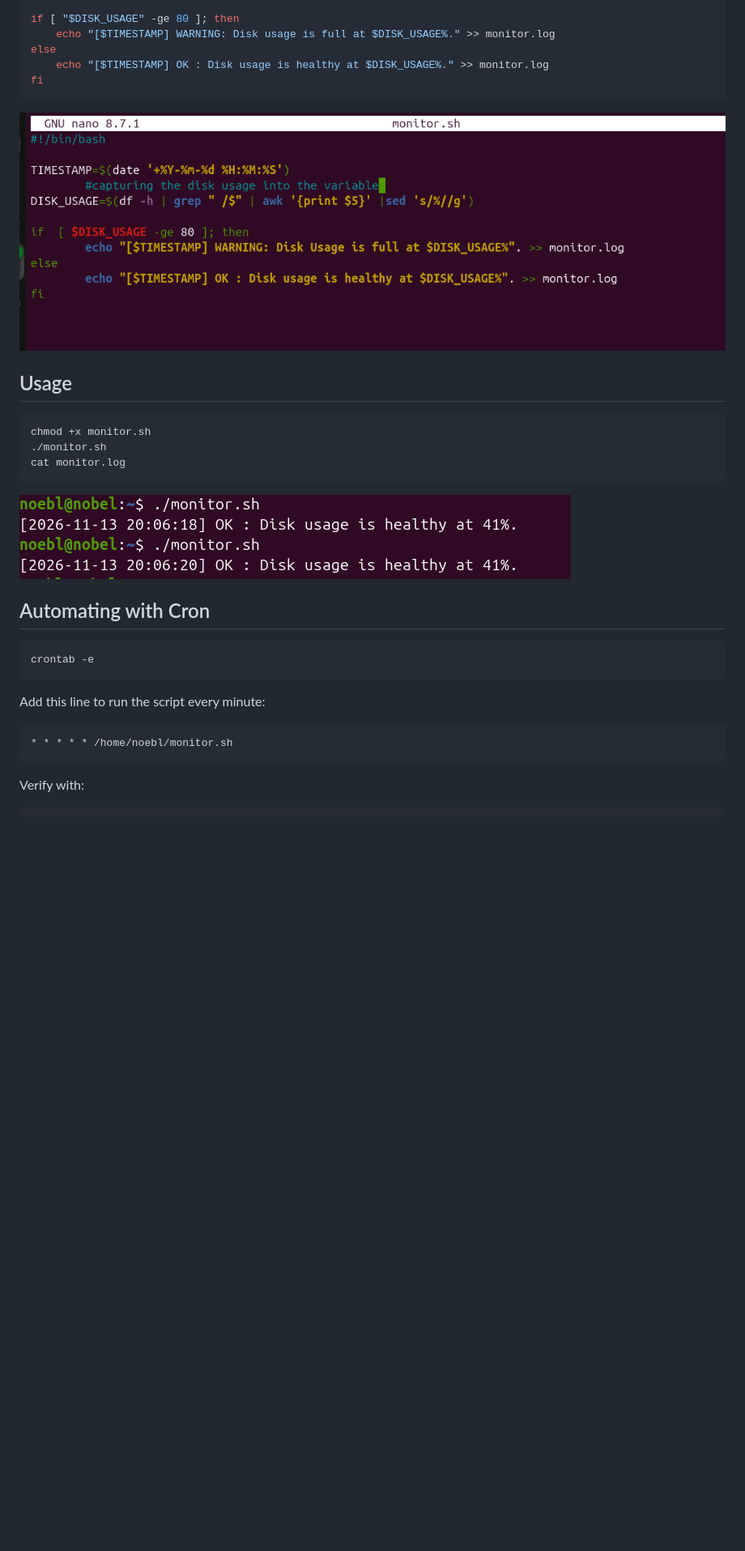
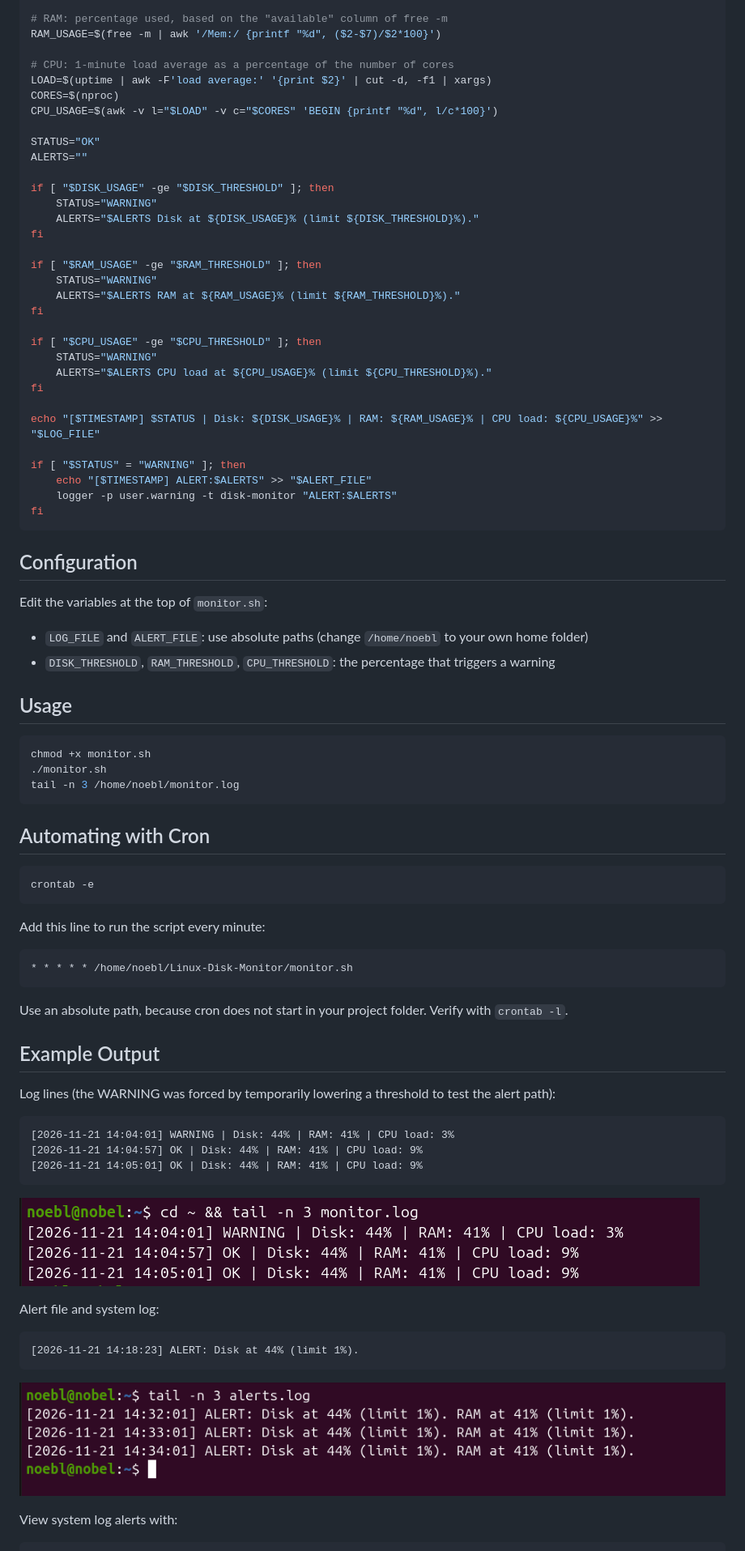
Before and after one commit to 9OBEL/Linux-Disk-Monitor, a Markdown page: README.md, the part around one of its changes. Shown at 81% size. Drawn GitHub-style; pictures changed too: images/10-warning-test.png (added), images/11-alerts-test.png (added); blank space fills up the shorter version.

Commit message:
Add CPU ,RAM , alert features; add test screenshots

````diff
--- a/README.md
+++ b/README.md
@@ -43,30 +61,76 @@ TIMESTAMP=$(date '+%Y-%m-%d %H:%M:%S')
 DISK_USAGE=$(df -h | grep " /$" | awk '{print $5}' | sed 's/%//g')
 
-if [ "$DISK_USAGE" -ge 80 ]; then
-    echo "[$TIMESTAMP] WARNING: Disk usage is full at $DISK_USAGE%." >> monitor.log
-else
-    echo "[$TIMESTAMP] OK : Disk usage is healthy at $DISK_USAGE%." >> monitor.log
+# RAM: percentage used, based on the "available" column of free -m
+RAM_USAGE=$(free -m | awk '/Mem:/ {printf "%d", ($2-$7)/$2*100}')
+
+# CPU: 1-minute load average as a percentage of the number of cores
+LOAD=$(uptime | awk -F'load average:' '{print $2}' | cut -d, -f1 | xargs)
+CORES=$(nproc)
+CPU_USAGE=$(awk -v l="$LOAD" -v c="$CORES" 'BEGIN {printf "%d", l/c*100}')
+
+STATUS="OK"
+ALERTS=""
+
+if [ "$DISK_USAGE" -ge "$DISK_THRESHOLD" ]; then
+    STATUS="WARNING"
+    ALERTS="$ALERTS Disk at ${DISK_USAGE}% (limit ${DISK_THRESHOLD}%)."
+fi
+
+if [ "$RAM_USAGE" -ge "$RAM_THRESHOLD" ]; then
+    STATUS="WARNING"
+    ALERTS="$ALERTS RAM at ${RAM_USAGE}% (limit ${RAM_THRESHOLD}%)."
+fi
+
+if [ "$CPU_USAGE" -ge "$CPU_THRESHOLD" ]; then
+    STATUS="WARNING"
+    ALERTS="$ALERTS CPU load at ${CPU_USAGE}% (limit ${CPU_THRESHOLD}%)."
+fi
+
+echo "[$TIMESTAMP] $STATUS | Disk: ${DISK_USAGE}% | RAM: ${RAM_USAGE}% | CPU load: ${CPU_USAGE}%" >> "$LOG_FILE"
+
+if [ "$STATUS" = "WARNING" ]; then
+    echo "[$TIMESTAMP] ALERT:$ALERTS" >> "$ALERT_FILE"
+    logger -p user.warning -t disk-monitor "ALERT:$ALERTS"
 fi
 ```
-![script](images/01-script.png)
+
+## Configuration
+Edit the variables at the top of `monitor.sh`:
+- `LOG_FILE` and `ALERT_FILE`: use absolute paths (change `/home/noebl` to your own home folder)
+- `DISK_THRESHOLD`, `RAM_THRESHOLD`, `CPU_THRESHOLD`: the percentage that triggers a warning
 
 ## Usage
-
 ```bash
 chmod +x monitor.sh
 ./monitor.sh
-cat monitor.log
+tail -n 3 /home/noebl/monitor.log
 ```
-![manual run](images/05-manual-run.png)
 
 ## Automating with Cron
-
 ```bash
 crontab -e
 ```
 Add this line to run the script every minute:
 ```
-* * * * * /home/noebl/monitor.sh
+* * * * * /home/noebl/Linux-Disk-Monitor/monitor.sh
 ```
-Verify with:
+Use an absolute path, because cron does not start in your project folder. Verify with `crontab -l`.
+
+## Example Output
+
+Log lines (the WARNING was forced by temporarily lowering a threshold to test the alert path):
+```
+[2026-11-21 14:04:01] WARNING | Disk: 44% | RAM: 41% | CPU load: 3%
+[2026-11-21 14:04:57] OK | Disk: 44% | RAM: 41% | CPU load: 9%
+[2026-11-21 14:05:01] OK | Disk: 44% | RAM: 41% | CPU load: 9%
+```
+![warning test](images/10-warning-test.png)
+
+Alert file and system log:
+```
+[2026-11-21 14:18:23] ALERT: Disk at 44% (limit 1%).
+```
+![alerts](images/11-alerts-test.png)
+
+View system log alerts with:
 ```bash
````
Also changed, not shown: other parts of README.md (+40 -39 lines).
